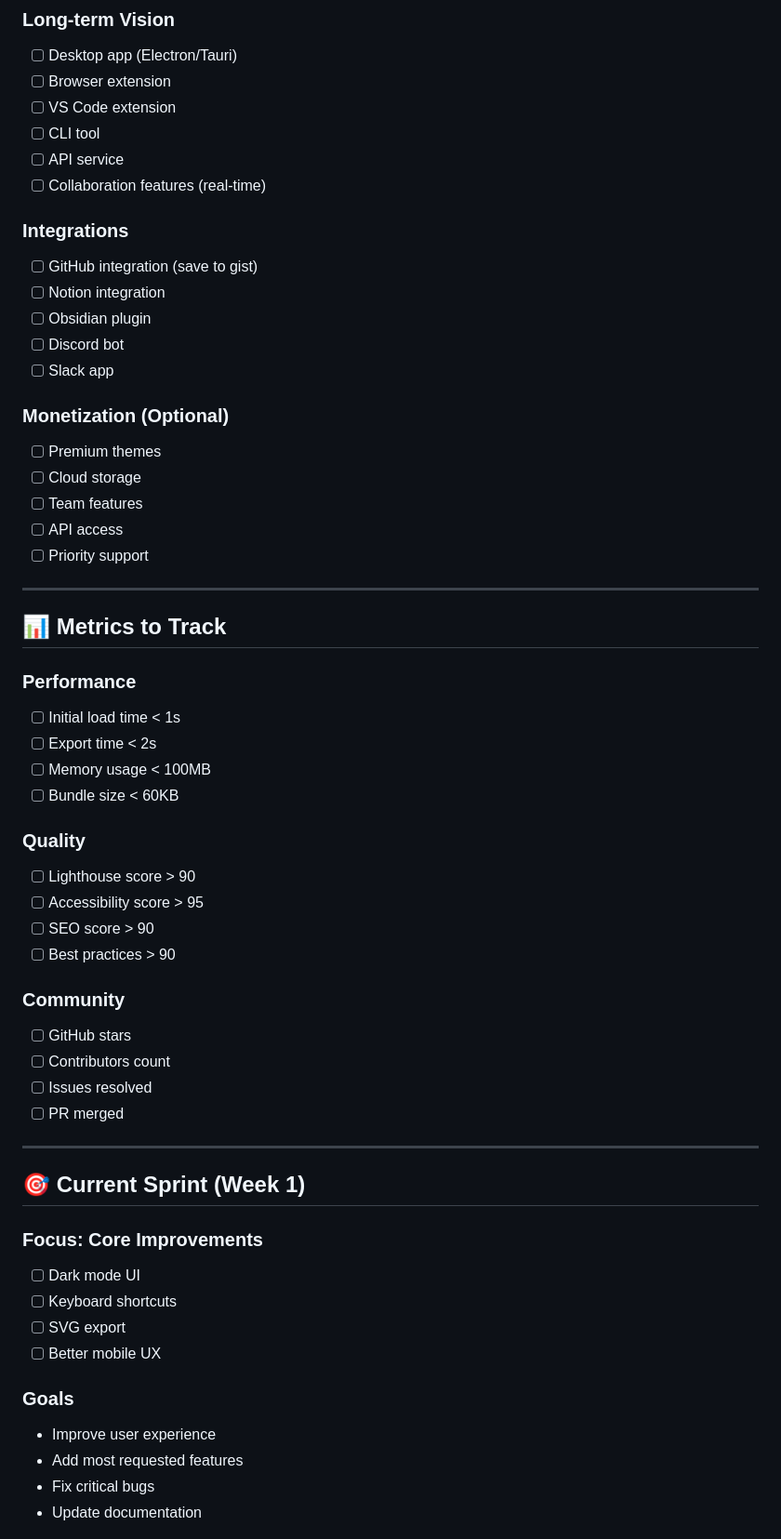
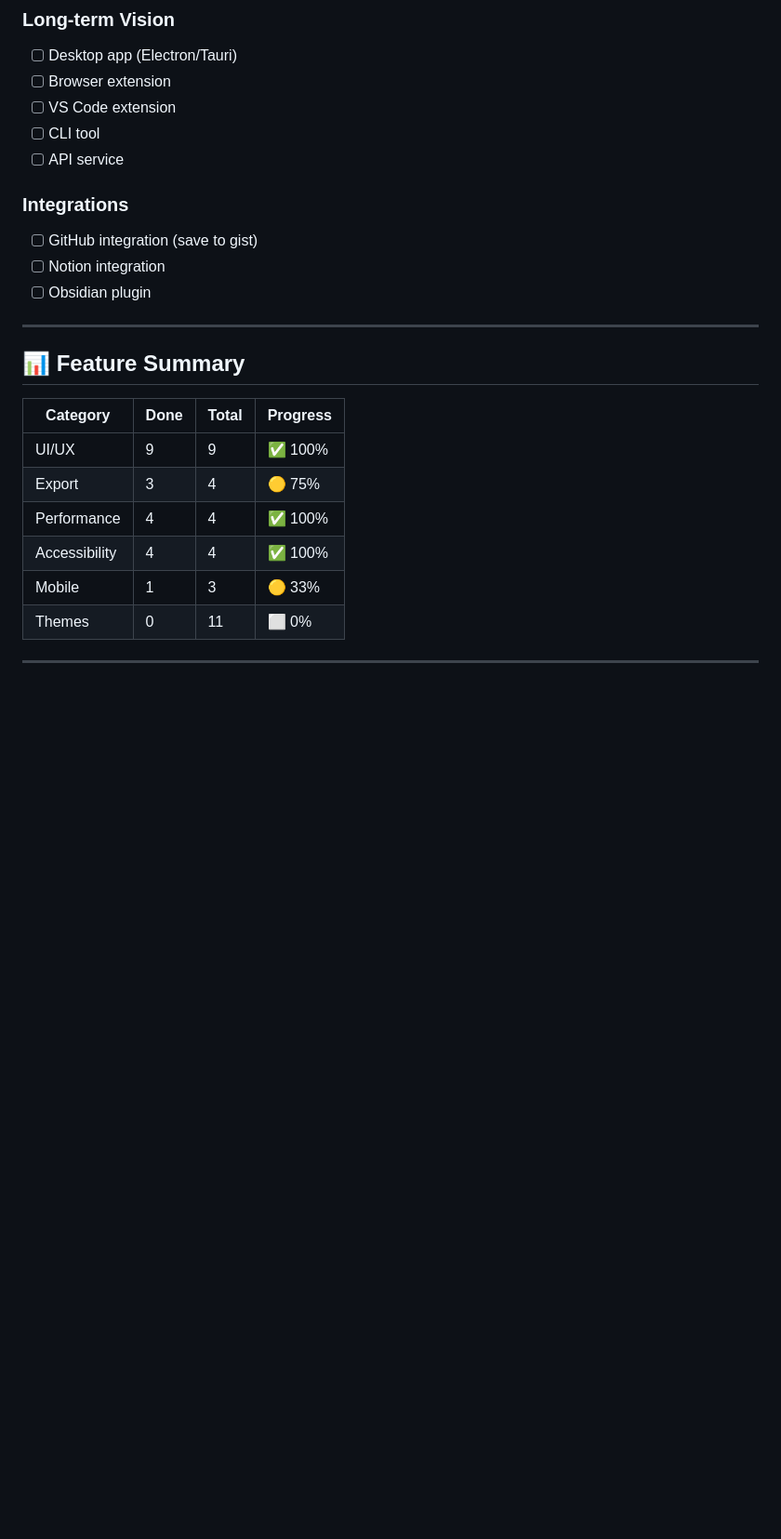
Before and after one commit to sandikodev/snapcode, a Markdown page: TODO.md, the part around the change printed below. Shown: that part at 93% size. Drawn GitHub-style; blank space fills up the shorter version.

```diff
--- a/TODO.md
+++ b/TODO.md
@@ -125,57 +134,24 @@ Last Updated: 2025-12-10
 - [ ] VS Code extension
 - [ ] CLI tool
 - [ ] API service
-- [ ] Collaboration features (real-time)
 
 ### Integrations
 - [ ] GitHub integration (save to gist)
 - [ ] Notion integration
 - [ ] Obsidian plugin
-- [ ] Discord bot
-- [ ] Slack app
-
-### Monetization (Optional)
-- [ ] Premium themes
-- [ ] Cloud storage
-- [ ] Team features
-- [ ] API access
-- [ ] Priority support
 
 ---
 
-## 📊 Metrics to Track
+## 📊 Feature Summary
 
-### Performance
-- [ ] Initial load time < 1s
-- [ ] Export time < 2s
-- [ ] Memory usage < 100MB
-- [ ] Bundle size < 60KB
-
-### Quality
-- [ ] Lighthouse score > 90
-- [ ] Accessibility score > 95
-- [ ] SEO score > 90
-- [ ] Best practices > 90
-
-### Community
-- [ ] GitHub stars
-- [ ] Contributors count
-- [ ] Issues resolved
-- [ ] PR merged
+| Category | Done | Total | Progress |
+|----------|------|-------|----------|
+| UI/UX | 9 | 9 | ✅ 100% |
+| Export | 3 | 4 | 🟡 75% |
+| Performance | 4 | 4 | ✅ 100% |
+| Accessibility | 4 | 4 | ✅ 100% |
+| Mobile | 1 | 3 | 🟡 33% |
+| Themes | 0 | 11 | ⬜ 0% |
 
 ---
 
-## 🎯 Current Sprint (Week 1)
-
-### Focus: Core Improvements
-- [ ] Dark mode UI
-- [ ] Keyboard shortcuts
-- [ ] SVG export
-- [ ] Better mobile UX
-
-### Goals
-- Improve user experience
-- Add most requested features
-- Fix critical bugs
-- Update documentation
-
```
Also changed, not shown: other parts of TODO.md (+48 -80 lines), FEATURES.md (added, +175 -0 lines).
